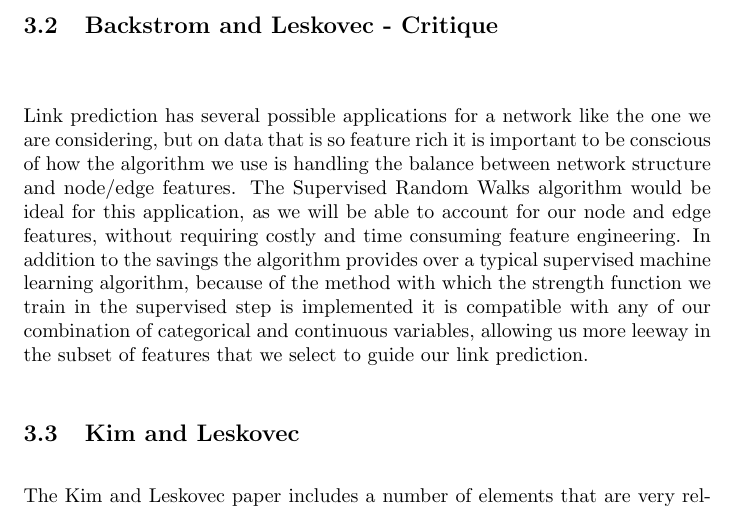
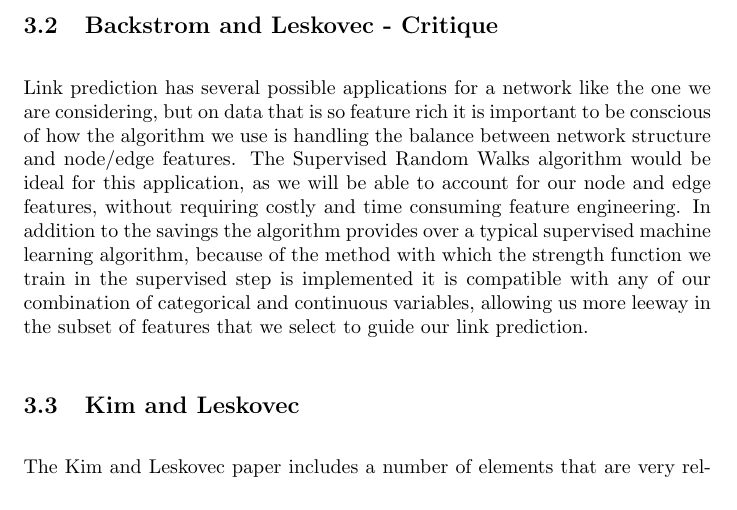
Before and after one commit to CS224-Project/CS224-Project, a LaTeX document (proposal/proposal.tex, which reads proposal/sections/subSections/critique/backstromCritique.tex): part of page 5 of 7, cut so that both start at the same text. Compiled offline with pdfLaTeX.

Commit message:
Update backstromCritique.tex

```diff
--- a/proposal/sections/subSections/critique/backstromCritique.tex
+++ b/proposal/sections/subSections/critique/backstromCritique.tex
@@ -1,7 +1,5 @@
 \subsection{Backstrom and Leskovec - Critique}
 
-\vspace{5mm}
-\noindent
 Link prediction has several possible applications for a network like the one
 we are considering, but on data that is so feature rich it is important to be
 conscious of how the algorithm we use is handling the balance between network
```
